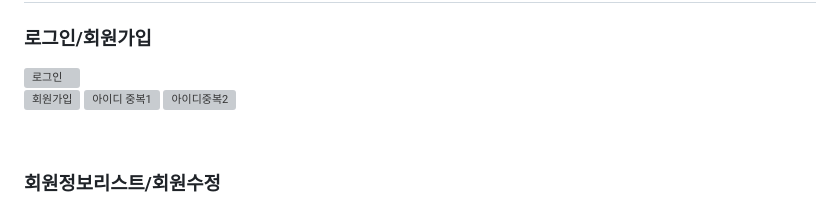
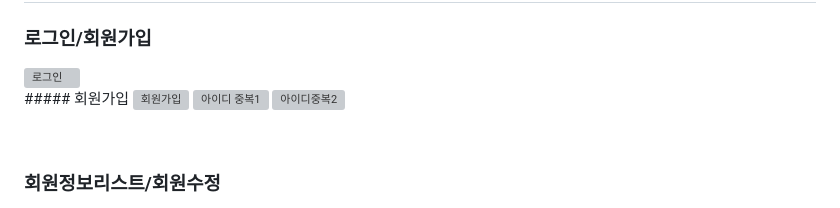
Before and after one commit to magnetic8/2nd_Project, a Markdown page: README.md, the part around the change. Rendered like a GitHub page; grey boxes are pictures that could not be loaded.

```diff
--- a/README.md
+++ b/README.md
@@ -110,7 +110,7 @@
 
 ### 로그인/회원가입
 ![로그인](https://user-images.githubusercontent.com/108060144/215543970-fafff959-5879-4aa1-b0ab-77ffc2e52e54.png)
-<br>
+<br>##### 회원가입
 ![회원가입](https://user-images.githubusercontent.com/108060144/215544044-89e2dc81-0ee7-41f7-809f-d6a97afa6f4a.png)
 ![아이디 중복1](https://user-images.githubusercontent.com/108060144/215544148-a07e34ce-197d-48e1-b464-e30517f3e674.png)
 ![아이디중복2](https://user-images.githubusercontent.com/108060144/215544182-d191ab75-db53-42cb-afe7-d5bf2314f430.png)
```
